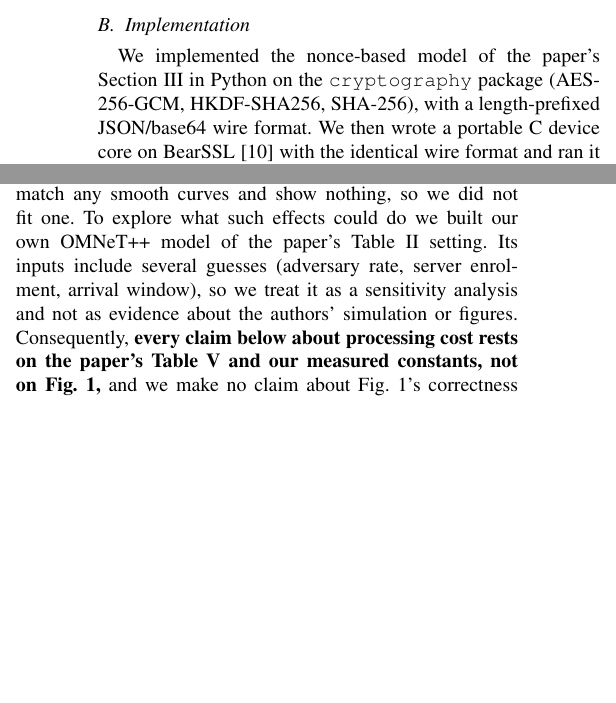
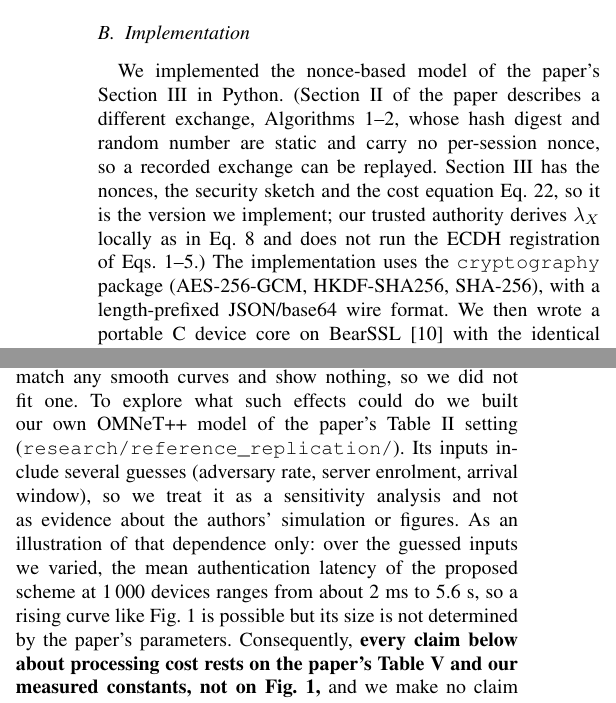
Before and after one commit to jaykerkar0405/hybrid-ecc-iot-auth, a LaTeX paper (paper/main.tex): two parts of the columns of pages 2 and 3 of 5 before the commit and two parts of the columns of pages 2 and 3 of 6 after it, joined at a grey line, cut so that both start at the same text, the shorter picture padded with empty space. Compiled offline with pdfLaTeX.

Commit message:
docs(paper): update implementation details and clarify cost model analysis

```diff
--- a/paper/main.tex
+++ b/paper/main.tex
@@ -58,7 +58,7 @@ Cost claims rest on Tables~IV--VI, which compare the proposed scheme with scheme
 Tables~III--VI were transcribed from 300-DPI renders of the published PDF and re-read at 600~DPI. Tables~III, IV and VI were additionally checked by optical character recognition (every cell matched); Table~V, whose mathematical typography defeats OCR, was checked by two manual cell-by-cell readings. Bar heights in Figs.~1--3 were read by eye from 600-DPI renders (reading error about $\pm0.2$ axis units). For each figure and table we computed the reduction of the proposed scheme under nine definitions (against the best, mean, median and worst competitor, averaged over the $x$-axis, over all scheme/$x$ pairs, at the first and last point, and by ratio of sums).
 
 \subsection{Implementation}
-We implemented the nonce-based model of the paper's Section~III in Python on the \texttt{cryptography} package (AES-256-GCM, HKDF-SHA256, SHA-256), with a length-prefixed JSON/base64 wire format. We then wrote a portable C device core on BearSSL~\cite{bearssl} with the identical wire format and ran it (i) natively against the unmodified Python server (12/12 handshakes) and (ii) on a NodeMCU ESP8266 (Tensilica L106, 80\,MHz, about 80\,KB RAM, no cryptographic hardware) over Wi-Fi (20/20 handshakes). In every case the session-key fingerprints on the two sides were identical and a replayed $M_1$ was rejected. On the ESP8266 a handshake costs 1.67~ms to build $M_1$ and 3.59~ms to verify $M_2$ and derive the key (5.26~ms of device compute, mean of 20), and 52~ms end to end over Wi-Fi; $M_1$ is 216~bytes.
+We implemented the nonce-based model of the paper's Section~III in Python. (Section~II of the paper describes a different exchange, Algorithms~1--2, whose hash digest and random number are static and carry no per-session nonce, so a recorded exchange can be replayed. Section~III has the nonces, the security sketch and the cost equation Eq.~22, so it is the version we implement; our trusted authority derives $\lambda_X$ locally as in Eq.~8 and does not run the ECDH registration of Eqs.~1--5.) The implementation uses the \texttt{cryptography} package (AES-256-GCM, HKDF-SHA256, SHA-256), with a length-prefixed JSON/base64 wire format. We then wrote a portable C device core on BearSSL~\cite{bearssl} with the identical wire format and ran it (i) natively against the unmodified Python server (12/12 handshakes) and (ii) on a NodeMCU ESP8266 (Tensilica L106, 80\,MHz, about 80\,KB RAM, no cryptographic hardware) over Wi-Fi (20/20 handshakes). In every case the session-key fingerprints on the two sides were identical and a replayed $M_1$ was rejected. On the ESP8266 a handshake costs 1.67~ms to build $M_1$ and 3.59~ms to verify $M_2$ and derive the key (5.26~ms of device compute, mean of 20), and 52~ms end to end over Wi-Fi; $M_1$ is 216~bytes.
 
 \subsection{Primitive benchmark}
 A single C benchmark, built from the same source on every platform, times SHA-1 and SHA-256, HMAC, HKDF-SHA256, AES-256-GCM (with the key schedule paid or cached; three BearSSL AES implementations: bitsliced constant-time \texttt{aes\_ct}, small-table \texttt{aes\_small} and fast-table \texttt{aes\_big}), bare AES and AES-CTR, and P-256 and X25519 scalar multiplication. Platforms: (a) ESP8266 at 80 and 160\,MHz, Wi-Fi off, cycle-counter timing; (b) an AWS t4g.nano (Graviton2/Neoverse-N1), one pinned core; (c) an Apple-silicon laptop; (d) on the laptop, OpenSSL~\cite{openssl} libcrypto, which uses the hardware AES and SHA instructions, timed per message (fresh IV, tag, cached key) with low-level SHA-1 and a low-level HKDF verified equal to OpenSSL's. Each value is the median of 100 runs (24 for elliptic-curve operations). Every output (hashes, ciphertext and tags, curve points) is checksummed; all 41 digests are identical on all BearSSL platforms and no operation reported failure.
@@ -84,7 +84,7 @@ Items 1--5 follow from the paper's own text, tables and figures alone; items 6--
 \label{sec:fig1}
 Fig.~1 is the paper's only processing-cost evidence that is not a restatement of Table~V, and it underlies the 21\% claim. We tried to reproduce it, with a fixed budget, and could not. The paper states that costs ``were computed in OMNeT++'' (Section~V) and later that the scheme was simulated in SUMO (Section~VI), but gives no scenario, mobility trace, message sizes, timing model or code, and the article has no data-availability statement. We searched the web for a repository, dataset or supplementary material (two passes, October 2026; the publisher's page was not accessible to us) and found none, and we have not contacted the authors. The simulation is therefore \emph{not publicly available}; we do not claim it does not exist.
 
-We also tried the one thing available to us: a deterministic cost model of the kind the paper describes (operation counts times constants), which gives a per-authentication cost independent of the number of vehicles, so its curves would be flat. The curves digitised from Fig.~1 rise by 5--21 axis units over 300--1800 vehicles, and a flat or two-parameter affine fit leaves residuals of 10--36 and up to 20 times our reading error respectively (\texttt{research/paper\_audit/fig1\_repro.py}). We read this only as a statement that Fig.~1 depends on simulation effects, such as queueing or mobility, that are not documented; it is not evidence that the figure is wrong. The other series belong to uncited schemes, the y-axis is ``communication overhead (\%)'' under a ``processing'' caption with an undefined baseline, and a model with enough free parameters would match any smooth curves and show nothing, so we did not fit one. To explore what such effects could do we built our own OMNeT++ model of the paper's Table~II setting. Its inputs include several guesses (adversary rate, server enrolment, arrival window), so we treat it as a sensitivity analysis and not as evidence about the authors' simulation or figures. Consequently, \textbf{every claim below about processing cost rests on the paper's Table~V and our measured constants, not on Fig.~1,} and we make no claim about Fig.~1's correctness or about the 21\% figure beyond its non-derivability from the tables.
+We also tried the one thing available to us: a deterministic cost model of the kind the paper describes (operation counts times constants), which gives a per-authentication cost independent of the number of vehicles, so its curves would be flat. The curves digitised from Fig.~1 rise by 5--21 axis units over 300--1800 vehicles, and a flat or two-parameter affine fit leaves residuals of 10--36 and up to 20 times our reading error respectively (\texttt{research/paper\_audit/fig1\_repro.py}). We read this only as a statement that Fig.~1 depends on simulation effects, such as queueing or mobility, that are not documented; it is not evidence that the figure is wrong. The other series belong to uncited schemes, the y-axis is ``communication overhead (\%)'' under a ``processing'' caption with an undefined baseline, and a model with enough free parameters would match any smooth curves and show nothing, so we did not fit one. To explore what such effects could do we built our own OMNeT++ model of the paper's Table~II setting (\texttt{research/reference\_replication/}). Its inputs include several guesses (adversary rate, server enrolment, arrival window), so we treat it as a sensitivity analysis and not as evidence about the authors' simulation or figures. As an illustration of that dependence only: over the guessed inputs we varied, the mean authentication latency of the proposed scheme at 1\,000 devices ranges from about 2~ms to 5.6~s, so a rising curve like Fig.~1 is possible but its size is not determined by the paper's parameters. Consequently, \textbf{every claim below about processing cost rests on the paper's Table~V and our measured constants, not on Fig.~1,} and we make no claim about Fig.~1's correctness or about the 21\% figure beyond its non-derivability from the tables.
 
 \subsection{Measured primitive costs}
 \label{sec:constants}
```
Also changed, not shown: paper/main.pdf, paper/main.tex (6 more changed lines).
